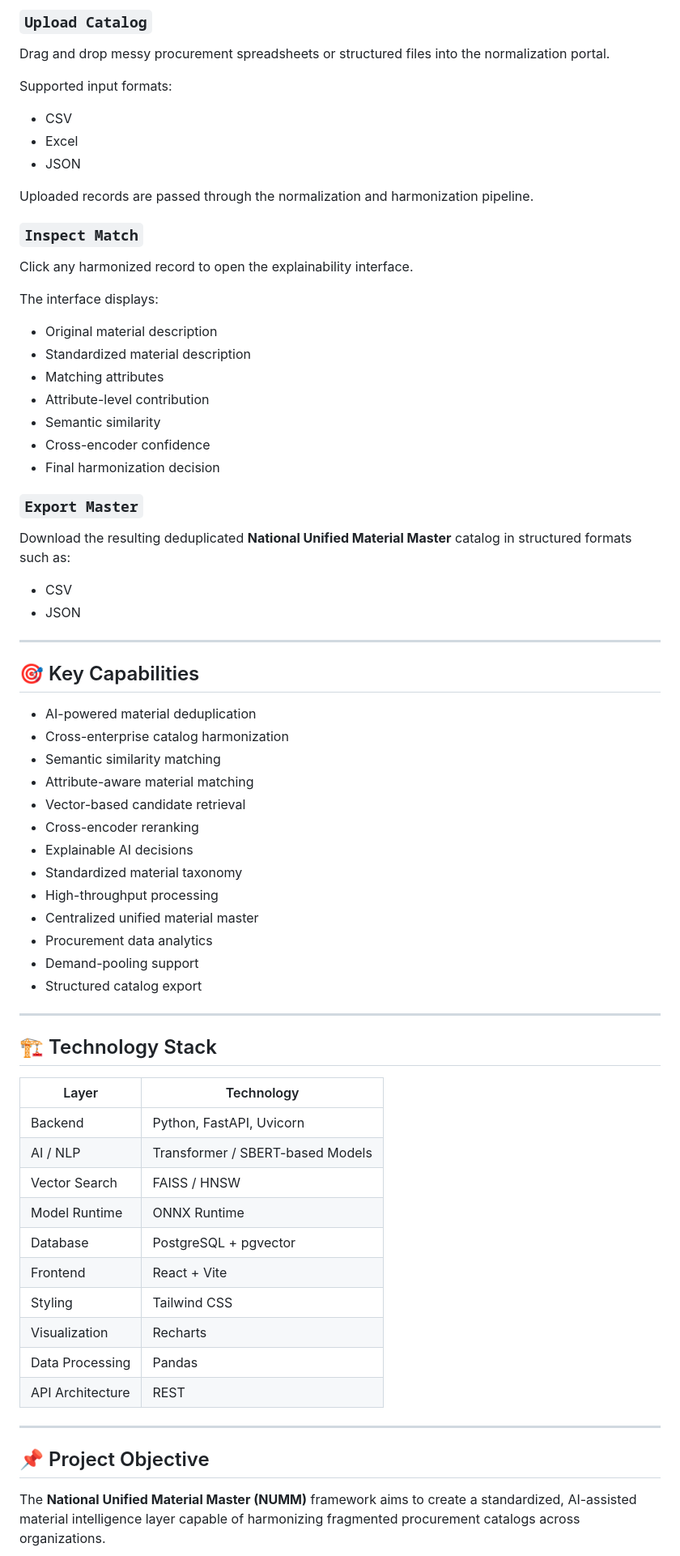
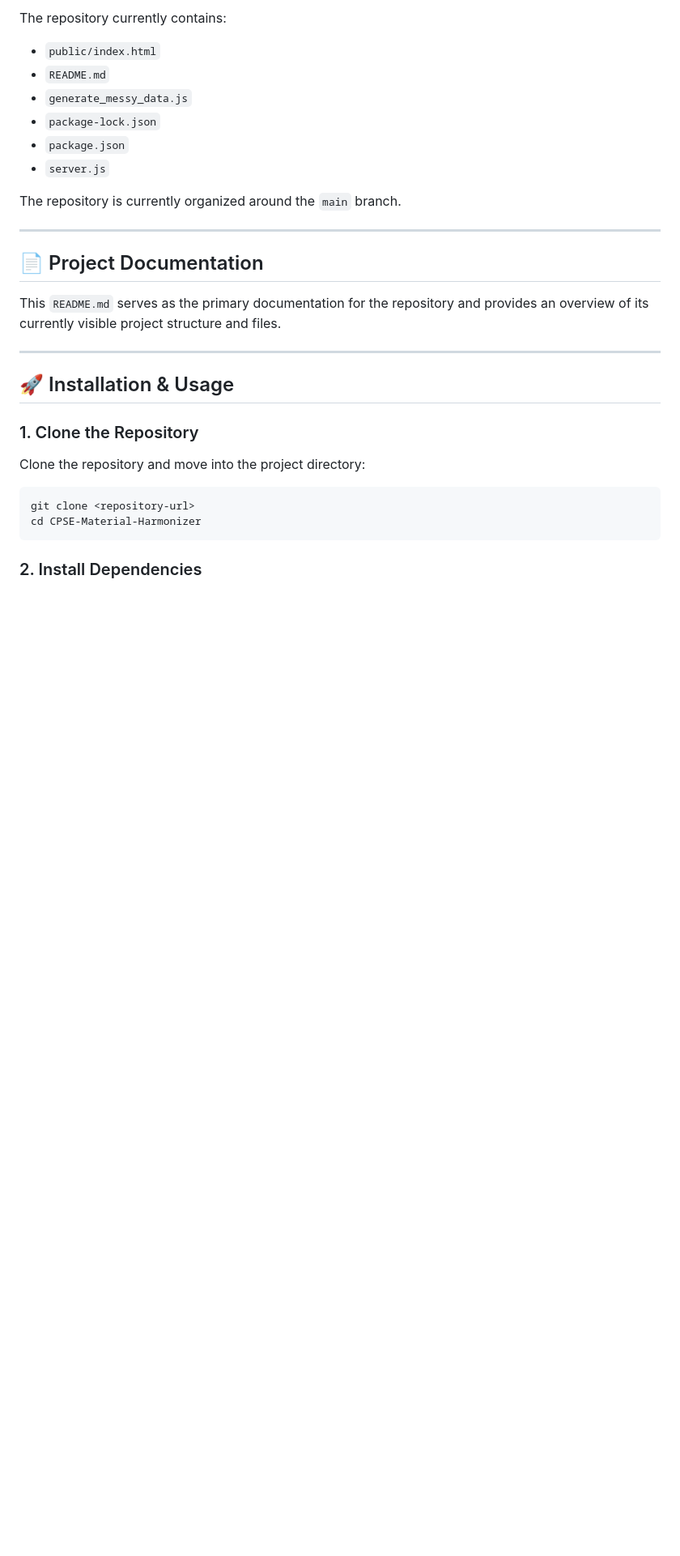
Before and after one commit to sreechakri-dev/CPSE-Material-Harmonizer, a Markdown page: README.md, the part around one of its changes. Shown at 81% size. Rendered like a GitHub page; blank space fills up the shorter version.

Commit message:
Revise README for CPSE Material Harmonizer
Updated README to include project overview and structure for CPSE Material Harmonizer.

````diff
--- a/README.md
+++ b/README.md
@@ -275,75 +166,33 @@ npm run dev
 
-### `Upload Catalog`
+The repository currently contains:
 
-Drag and drop messy procurement spreadsheets or structured files into the normalization portal.
+- `public/index.html`
+- `README.md`
+- `generate_messy_data.js`
+- `package-lock.json`
+- `package.json`
+- `server.js`
 
-Supported input formats:
-
-- CSV
-- Excel
-- JSON
-
-Uploaded records are passed through the normalization and harmonization pipeline.
-
-### `Inspect Match`
-
-Click any harmonized record to open the explainability interface.
-
-The interface displays:
-
-- Original material description
-- Standardized material description
-- Matching attributes
-- Attribute-level contribution
-- Semantic similarity
-- Cross-encoder confidence
-- Final harmonization decision
-
-### `Export Master`
-
-Download the resulting deduplicated **National Unified Material Master** catalog in structured formats such as:
-
-- CSV
-- JSON
+The repository is currently organized around the `main` branch.
 
 ---
 
-## 🎯 Key Capabilities
+## 📄 Project Documentation
 
-- AI-powered material deduplication
-- Cross-enterprise catalog harmonization
-- Semantic similarity matching
-- Attribute-aware material matching
-- Vector-based candidate retrieval
-- Cross-encoder reranking
-- Explainable AI decisions
-- Standardized material taxonomy
-- High-throughput processing
-- Centralized unified material master
-- Procurement data analytics
-- Demand-pooling support
-- Structured catalog export
+This `README.md` serves as the primary documentation for the repository and provides an overview of its currently visible project structure and files.
 
 ---
 
-## 🏗️ Technology Stack
+## 🚀 Installation & Usage
 
-| Layer | Technology |
-|---|---|
-| Backend | Python, FastAPI, Uvicorn |
-| AI / NLP | Transformer / SBERT-based Models |
-| Vector Search | FAISS / HNSW |
-| Model Runtime | ONNX Runtime |
-| Database | PostgreSQL + pgvector |
-| Frontend | React + Vite |
-| Styling | Tailwind CSS |
-| Visualization | Recharts |
-| Data Processing | Pandas |
-| API Architecture | REST |
+### 1. Clone the Repository
 
----
+Clone the repository and move into the project directory:
 
-## 📌 Project Objective
+```bash
+git clone <repository-url>
+cd CPSE-Material-Harmonizer
+```
 
-The **National Unified Material Master (NUMM)** framework aims to create a standardized, AI-assisted material intelligence layer capable of harmonizing fragmented procurement catalogs across organizations.
+### 2. Install Dependencies
 
````
Also changed, not shown: other parts of README.md (+160 -222 lines).
